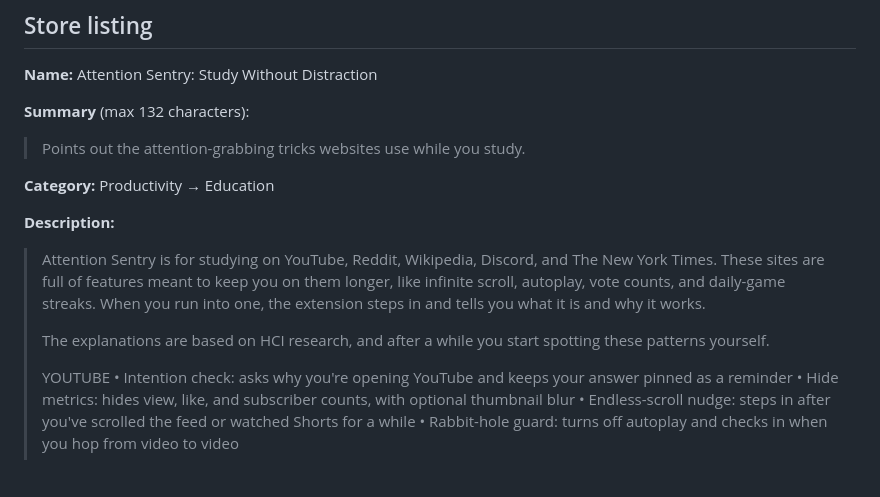
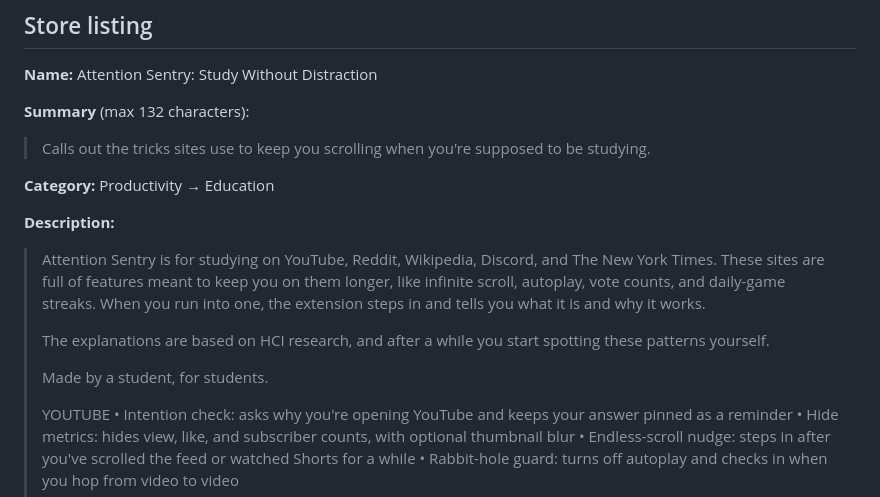
Before and after one commit to tomup5/AttentionSentry-ChromeExtension, a Markdown page: store/listing.md, the part around the change. GitHub-like rendering; blank space fills up the shorter version.

```diff
--- a/store/listing.md
+++ b/store/listing.md
@@ -8,7 +8,7 @@ Text for the Developer Dashboard fields. Build the upload with `scripts/package.
 
 **Summary** (max 132 characters):
 
-> Points out the attention-grabbing tricks websites use while you study.
+> Calls out the tricks sites use to keep you scrolling when you're supposed to be studying.
 
 **Category:** Productivity → Education
 
@@ -17,6 +17,8 @@ Text for the Developer Dashboard fields. Build the upload with `scripts/package.
 > Attention Sentry is for studying on YouTube, Reddit, Wikipedia, Discord, and The New York Times. These sites are full of features meant to keep you on them longer, like infinite scroll, autoplay, vote counts, and daily-game streaks. When you run into one, the extension steps in and tells you what it is and why it works.
 >
 > The explanations are based on HCI research, and after a while you start spotting these patterns yourself.
+>
+> Made by a student, for students.
 >
 > YOUTUBE
 > • Intention check: asks why you're opening YouTube and keeps your answer pinned as a reminder
```
Also changed, not shown: README.md (+9 -1 lines), docs/screenshots/popup.png, docs/screenshots/wikipedia-checkin.png, docs/screenshots/youtube-intention.png, 13 other files.
